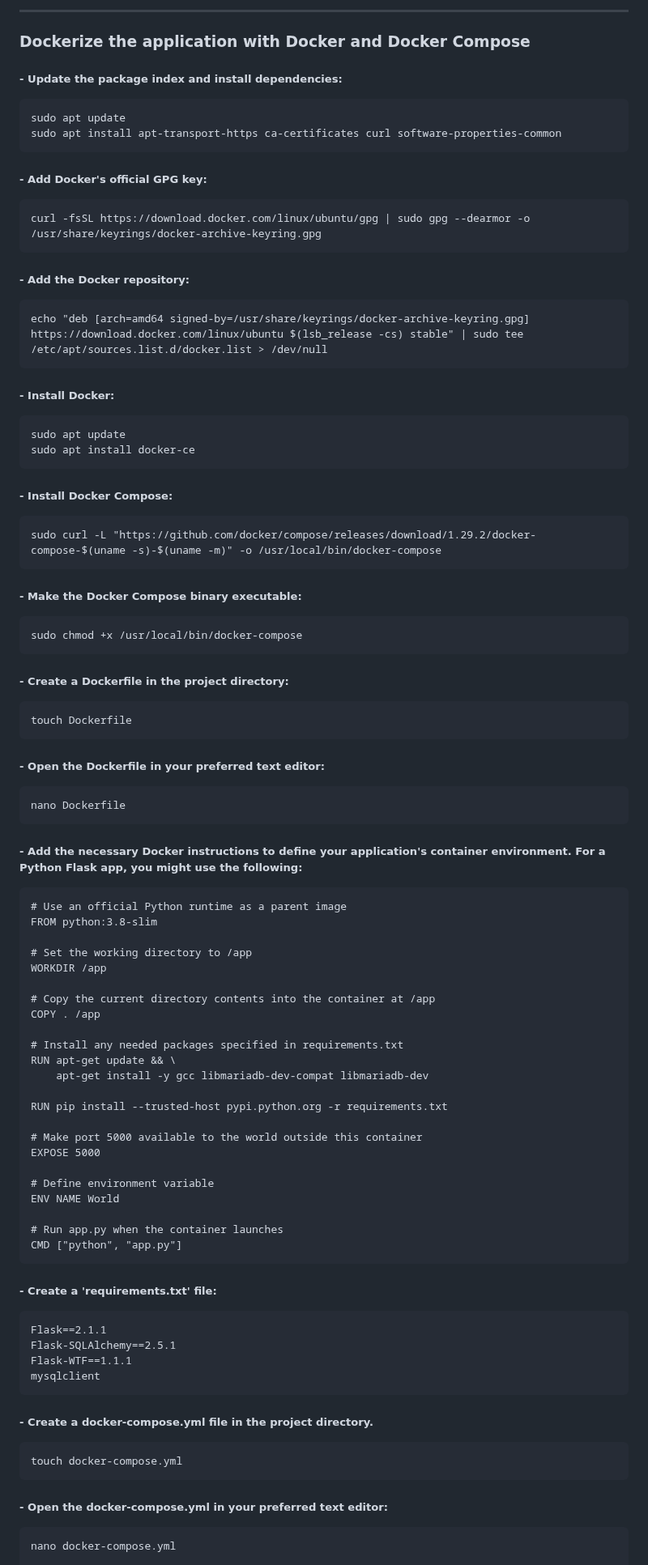
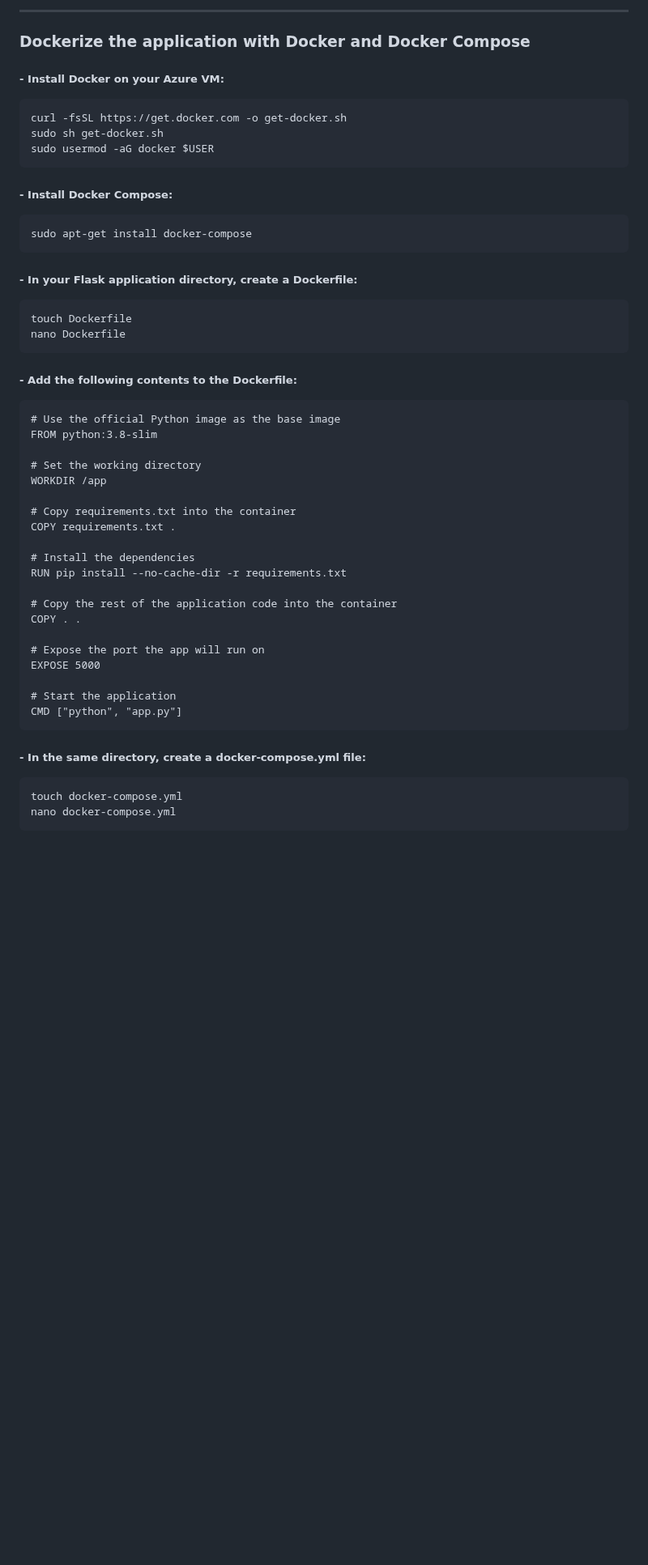
Before and after one commit to Eyad-Amer/Application-using-Python-Flask-and-MySQL, a Markdown page: README.md, the part around one of its changes. Shown at 81% size. Drawn GitHub-style; blank space fills up the shorter version.

```diff
--- a/README.md
+++ b/README.md
@@ -749,66 +749,42 @@
 
 ### Dockerize the application with Docker and Docker Compose
 
-##### - Update the package index and install dependencies:
-    sudo apt update
-    sudo apt install apt-transport-https ca-certificates curl software-properties-common
-
-##### - Add Docker's official GPG key:
-    curl -fsSL https://download.docker.com/linux/ubuntu/gpg | sudo gpg --dearmor -o /usr/share/keyrings/docker-archive-keyring.gpg
-
-##### - Add the Docker repository:
-    echo "deb [arch=amd64 signed-by=/usr/share/keyrings/docker-archive-keyring.gpg] https://download.docker.com/linux/ubuntu $(lsb_release -cs) stable" | sudo tee /etc/apt/sources.list.d/docker.list > /dev/null
-
-##### - Install Docker:
-    sudo apt update
-    sudo apt install docker-ce
+##### - Install Docker on your Azure VM:
+    curl -fsSL https://get.docker.com -o get-docker.sh
+    sudo sh get-docker.sh
+    sudo usermod -aG docker $USER
 
 ##### - Install Docker Compose:
-    sudo curl -L "https://github.com/docker/compose/releases/download/1.29.2/docker-compose-$(uname -s)-$(uname -m)" -o /usr/local/bin/docker-compose
+    sudo apt-get install docker-compose
 
-##### - Make the Docker Compose binary executable:
-    sudo chmod +x /usr/local/bin/docker-compose
-
-##### - Create a Dockerfile in the project directory:
+##### - In your Flask application directory, create a Dockerfile:
     touch Dockerfile
-
-##### - Open the Dockerfile in your preferred text editor:
     nano Dockerfile
 
-##### - Add the necessary Docker instructions to define your application's container environment. For a Python Flask app, you might use the following:
-    # Use an official Python runtime as a parent image
+##### - Add the following contents to the Dockerfile:
+    # Use the official Python image as the base image
     FROM python:3.8-slim
 
-    # Set the working directory to /app
+    # Set the working directory
     WORKDIR /app
 
-    # Copy the current directory contents into the container at /app
-    COPY . /app
+    # Copy requirements.txt into the container
+    COPY requirements.txt .
 
-    # Install any needed packages specified in requirements.txt
-    RUN apt-get update && \
-        apt-get install -y gcc libmariadb-dev-compat libmariadb-dev
+    # Install the dependencies
+    RUN pip install --no-cache-dir -r requirements.txt
 
-    RUN pip install --trusted-host pypi.python.org -r requirements.txt
+    # Copy the rest of the application code into the container
+    COPY . .
 
-    # Make port 5000 available to the world outside this container
+    # Expose the port the app will run on
     EXPOSE 5000
 
-    # Define environment variable
-    ENV NAME World
-
-    # Run app.py when the container launches
+    # Start the application
     CMD ["python", "app.py"]
 
-##### - Create a 'requirements.txt' file:
-    Flask==2.1.1
-    Flask-SQLAlchemy==2.5.1
-    Flask-WTF==1.1.1
-    mysqlclient
 
-##### - Create a docker-compose.yml file in the project directory.
+##### - In the same directory, create a docker-compose.yml file:
     touch docker-compose.yml
-
-##### - Open the docker-compose.yml in your preferred text editor:
     nano docker-compose.yml
 
```
Also changed, not shown: other parts of README.md (+27 -18 lines).
